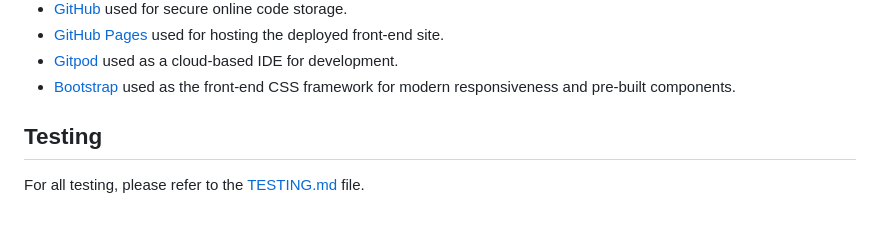
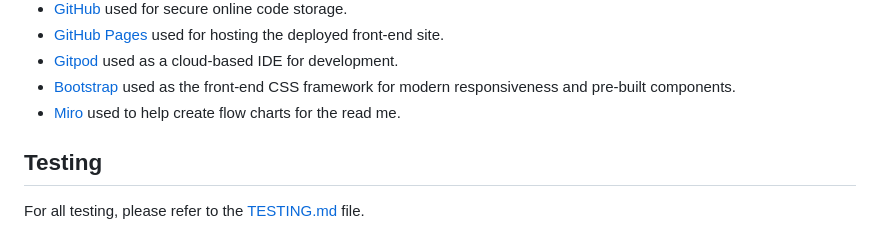
Before and after one commit to staceyJayneLewis/holiday-hotspots, a Markdown page: README.md, the part around the change. Drawn GitHub-style.

Commit message:
Add a source link to the readme.md

```diff
--- a/README.md
+++ b/README.md
@@ -190,6 +190,7 @@ Feel free to delete any unused items below as necessary.
 - [GitHub Pages](https://pages.github.com) used for hosting the deployed front-end site.
 - [Gitpod](https://gitpod.io) used as a cloud-based IDE for development.
 - [Bootstrap](https://getbootstrap.com) used as the front-end CSS framework for modern responsiveness and pre-built components.
+- [Miro](https://miro.com) used to help create flow charts for the read me.
 
 ## Testing
 
```
